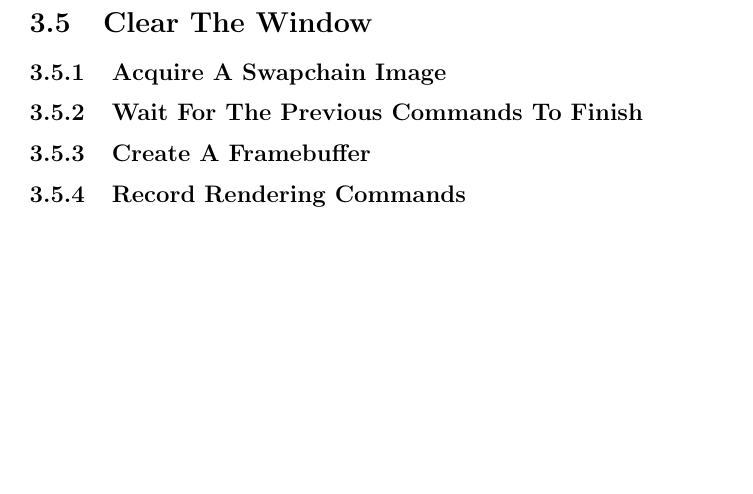
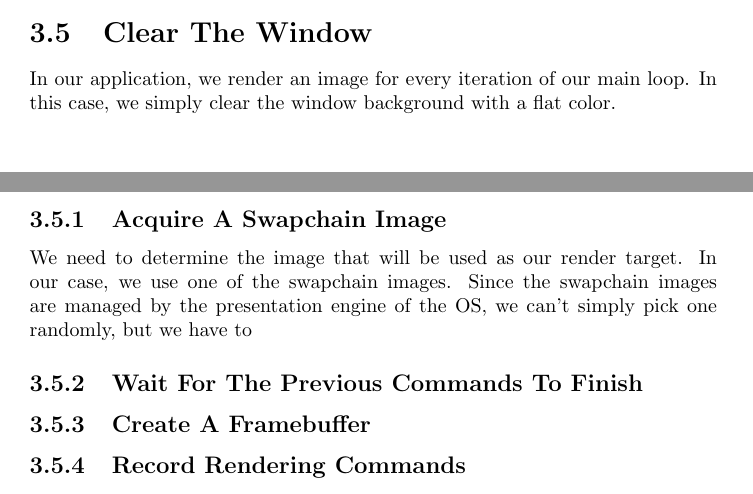
Before and after one commit to emanuele-xyz/BachelorThesis, a LaTeX thesis (Thesis.tex, which reads ChClearWindow.tex): part of page 33 of 45 before the commit and two parts of pages 32 and 33 of 45 after it, the two joined at a grey line, cut so that both start at the same text, the shorter picture padded with empty space. The pictures show the PDF file Thesis.pdf that the author committed with the source.

Commit message:
Start working on the window clear section

```diff
--- a/ChClearWindow.tex
+++ b/ChClearWindow.tex
@@ -177,7 +177,15 @@ To destroy our render pass we use vkDestroyRenderPass.
 
 \section{Clear The Window}
 
+In our application, we render an image for every iteration of our main loop.
+In this case, we simply clear the window background with a flat color.
+
 \subsection{Acquire A Swapchain Image}
+
+We need to determine the image that will be used as our render target.
+In our case, we use one of the swapchain images.
+Since the swapchain images are managed by the presentation
+engine of the OS, we can't simply pick one randomly, but we have to
 
 \subsection{Wait For The Previous Commands To Finish}
 
```
Also changed, not shown: Thesis.pdf, ChClearWindow.tex (2 more changed lines), 1 other file.
